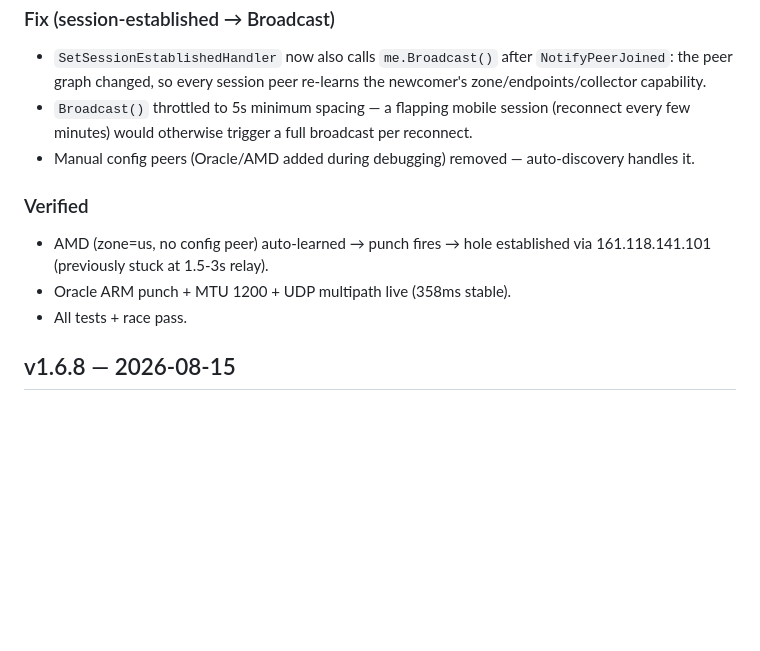
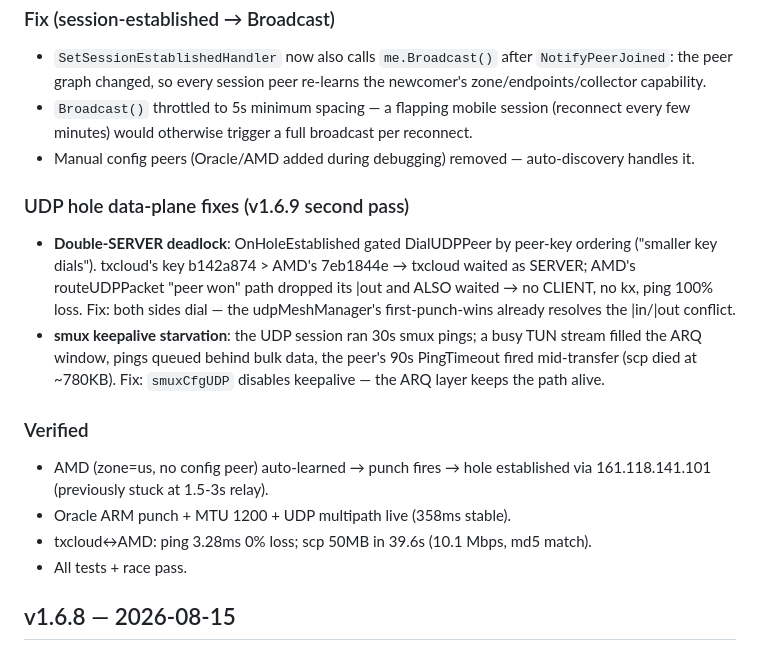
Before and after one commit to yzy806806/meshdesk, a Markdown page: docs/RELEASE_NOTES.md, the part around the change. Rendered like a GitHub page; blank space fills up the shorter version.

Commit message:
docs(v1.6.9): add UDP hole data-plane fixes to release notes

```diff
--- a/docs/RELEASE_NOTES.md
+++ b/docs/RELEASE_NOTES.md
@@ -22,10 +22,25 @@ to txcloud: `PeerZone(AMD)==""` → no punch → stuck on multi-hop relay).
 - Manual config peers (Oracle/AMD added during debugging) removed —
   auto-discovery handles it.
 
+### UDP hole data-plane fixes (v1.6.9 second pass)
+- **Double-SERVER deadlock**: OnHoleEstablished gated DialUDPPeer by
+  peer-key ordering ("smaller key dials"). txcloud's key b142a874 >
+  AMD's 7eb1844e → txcloud waited as SERVER; AMD's routeUDPPacket
+  "peer won" path dropped its |out and ALSO waited → no CLIENT, no kx,
+  ping 100% loss. Fix: both sides dial — the udpMeshManager's
+  first-punch-wins already resolves the |in/|out conflict.
+- **smux keepalive starvation**: the UDP session ran 30s smux pings; a
+  busy TUN stream filled the ARQ window, pings queued behind bulk data,
+  the peer's 90s PingTimeout fired mid-transfer (scp died at ~780KB).
+  Fix: `smuxCfgUDP` disables keepalive — the ARQ layer keeps the path
+  alive.
+
 ### Verified
 - AMD (zone=us, no config peer) auto-learned → punch fires → hole
   established via 161.118.141.101 (previously stuck at 1.5-3s relay).
 - Oracle ARM punch + MTU 1200 + UDP multipath live (358ms stable).
+- txcloud↔AMD: ping 3.28ms 0% loss; scp 50MB in 39.6s (10.1 Mbps,
+  md5 match).
 - All tests + race pass.
 
 ## v1.6.8 — 2026-08-15
```
